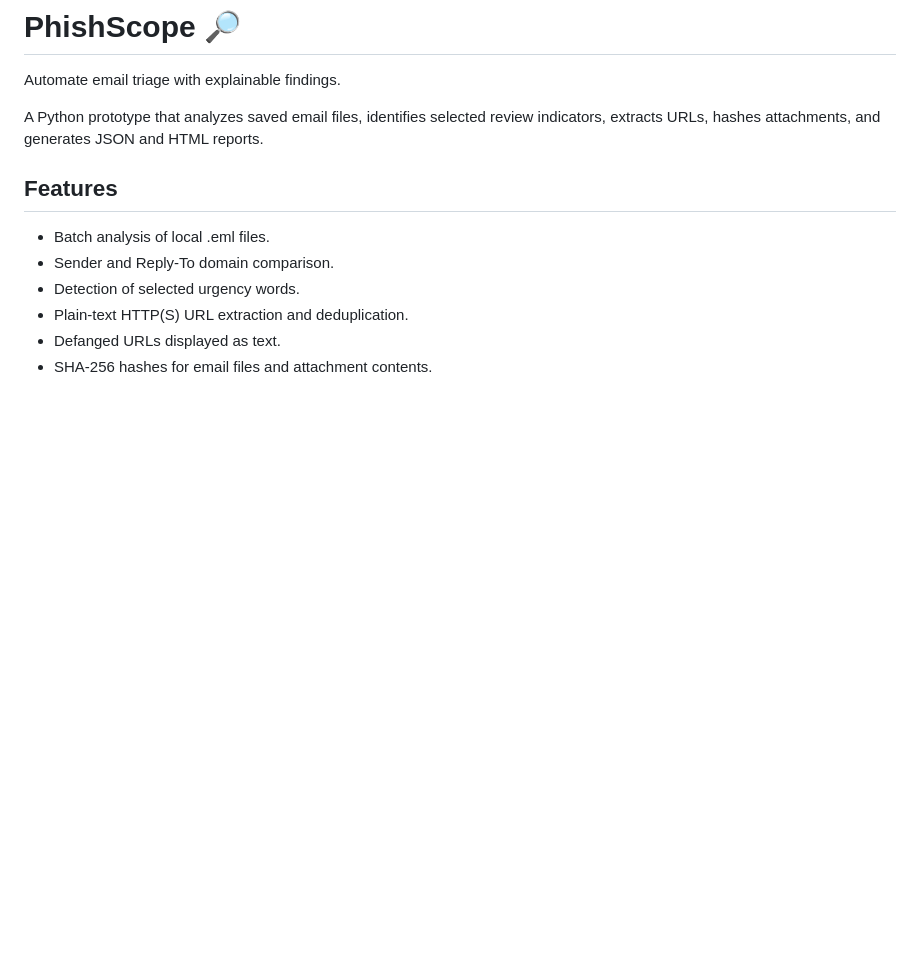
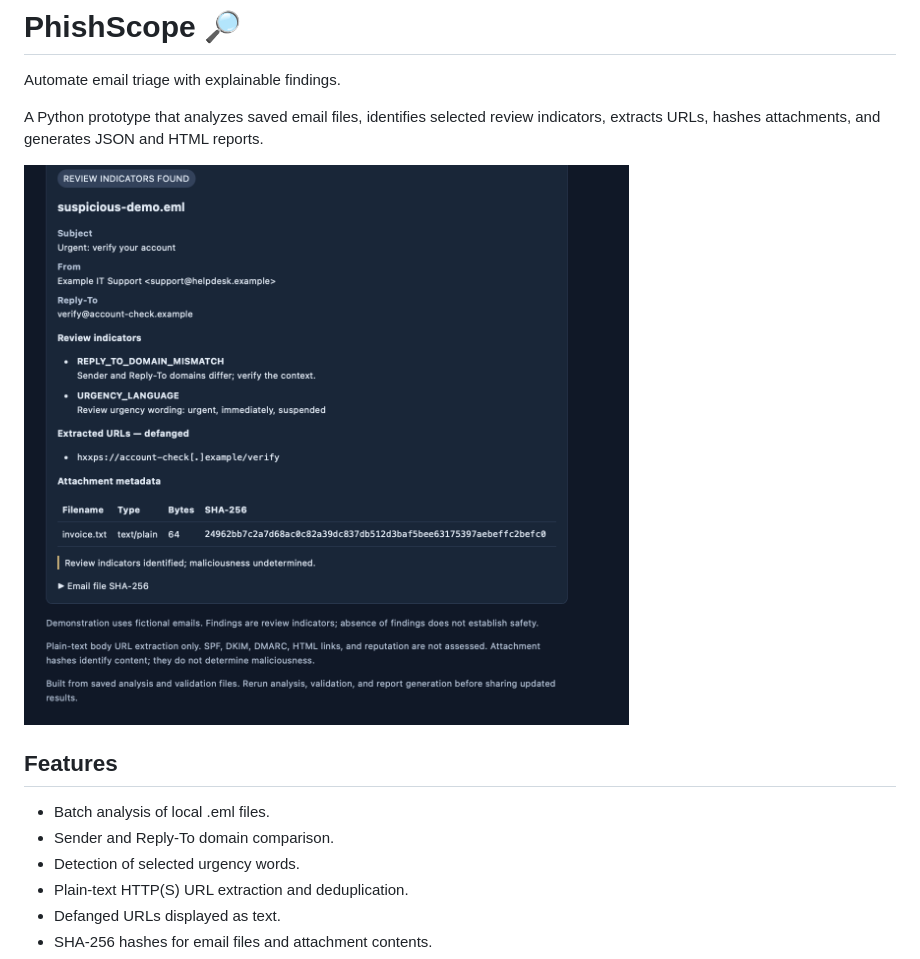
Before and after one commit to bharathkorsi/phishscope, a Markdown page: README.md, the part around the change. GitHub-like rendering; pictures changed too: screenshots/phishscope-demo.png (added); blank space fills up the shorter version.

Commit message:
Add PhishScope investigation report preview

```diff
--- a/README.md
+++ b/README.md
@@ -5,6 +5,8 @@ Automate email triage with explainable findings.
 A Python prototype that analyzes saved email files, identifies
 selected review indicators, extracts URLs, hashes attachments,
 and generates JSON and HTML reports.
+
+![PhishScope email triage report](screenshots/phishscope-demo.png)
 
 ## Features
 
```
